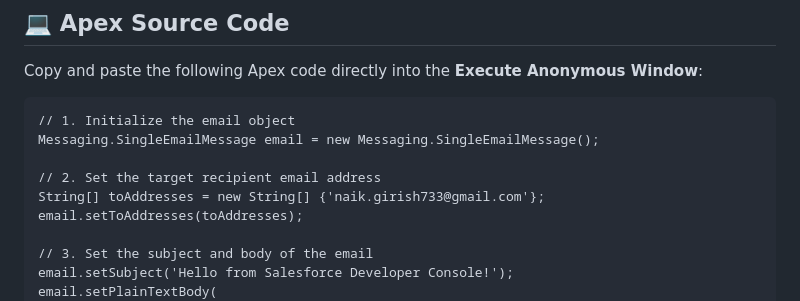
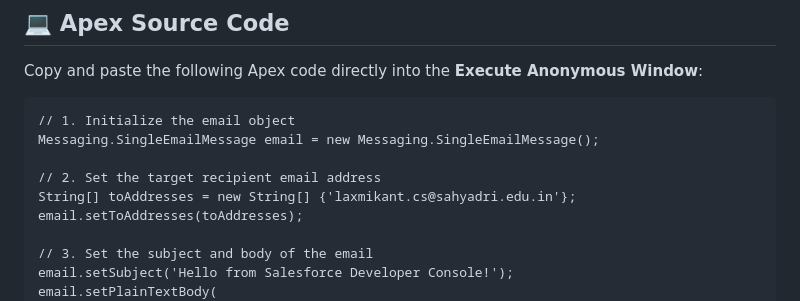
Before and after one commit to LaxmikantNaik/cloudcomputing-lab1, a Markdown page: README_salesforce_mail (4).md, the part around the change. Rendered like a GitHub page.

```diff
--- a/README_salesforce_mail (4).md
+++ b/README_salesforce_mail (4).md
@@ -11,7 +11,7 @@ Copy and paste the following Apex code directly into the **Execute Anonymous Win
 Messaging.SingleEmailMessage email = new Messaging.SingleEmailMessage();
 
 // 2. Set the target recipient email address
-String[] toAddresses = new String[] {'naik.girish733@gmail.com'};
+String[] toAddresses = new String[] {'laxmikant.cs@sahyadri.edu.in'};
 email.setToAddresses(toAddresses);
 
 // 3. Set the subject and body of the email
```
